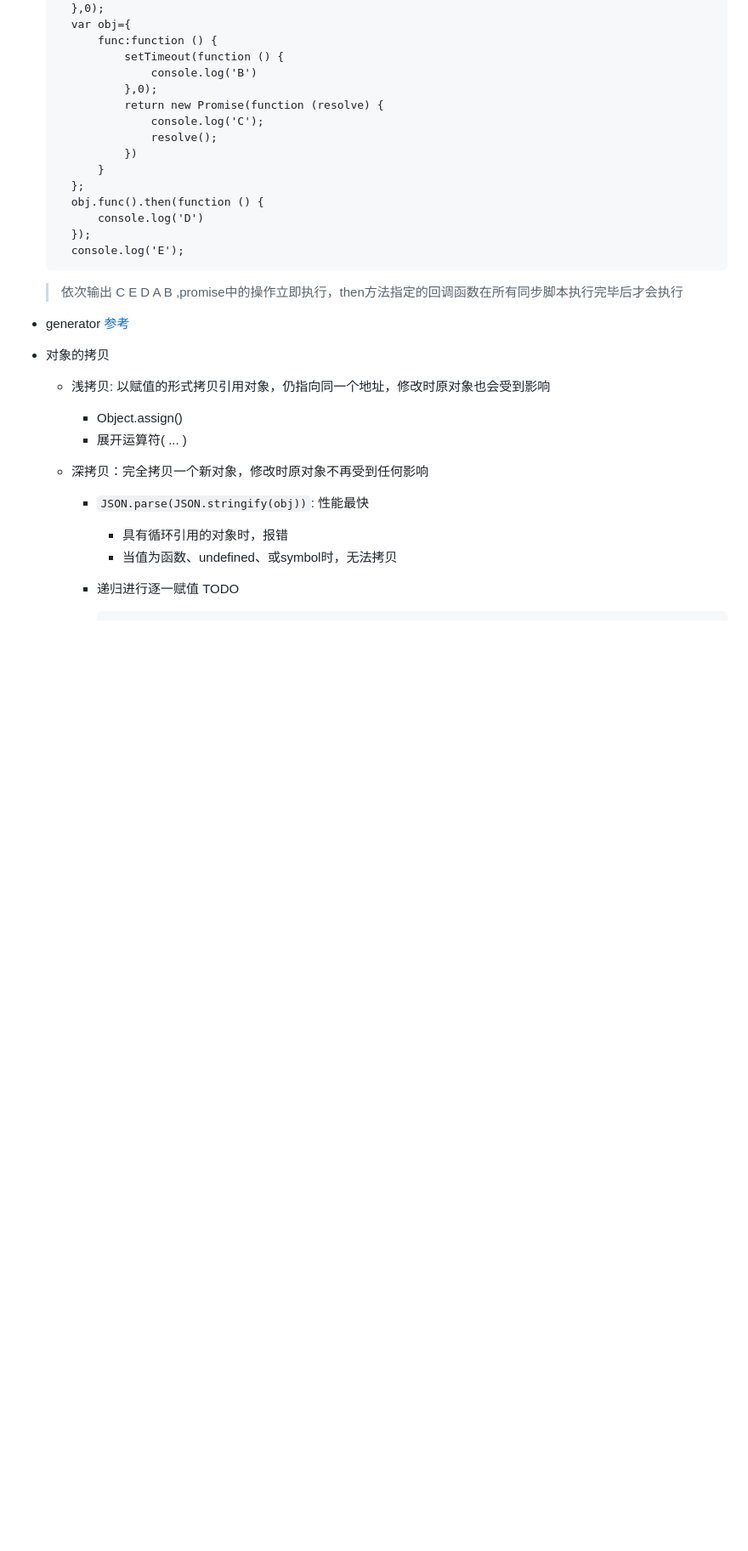
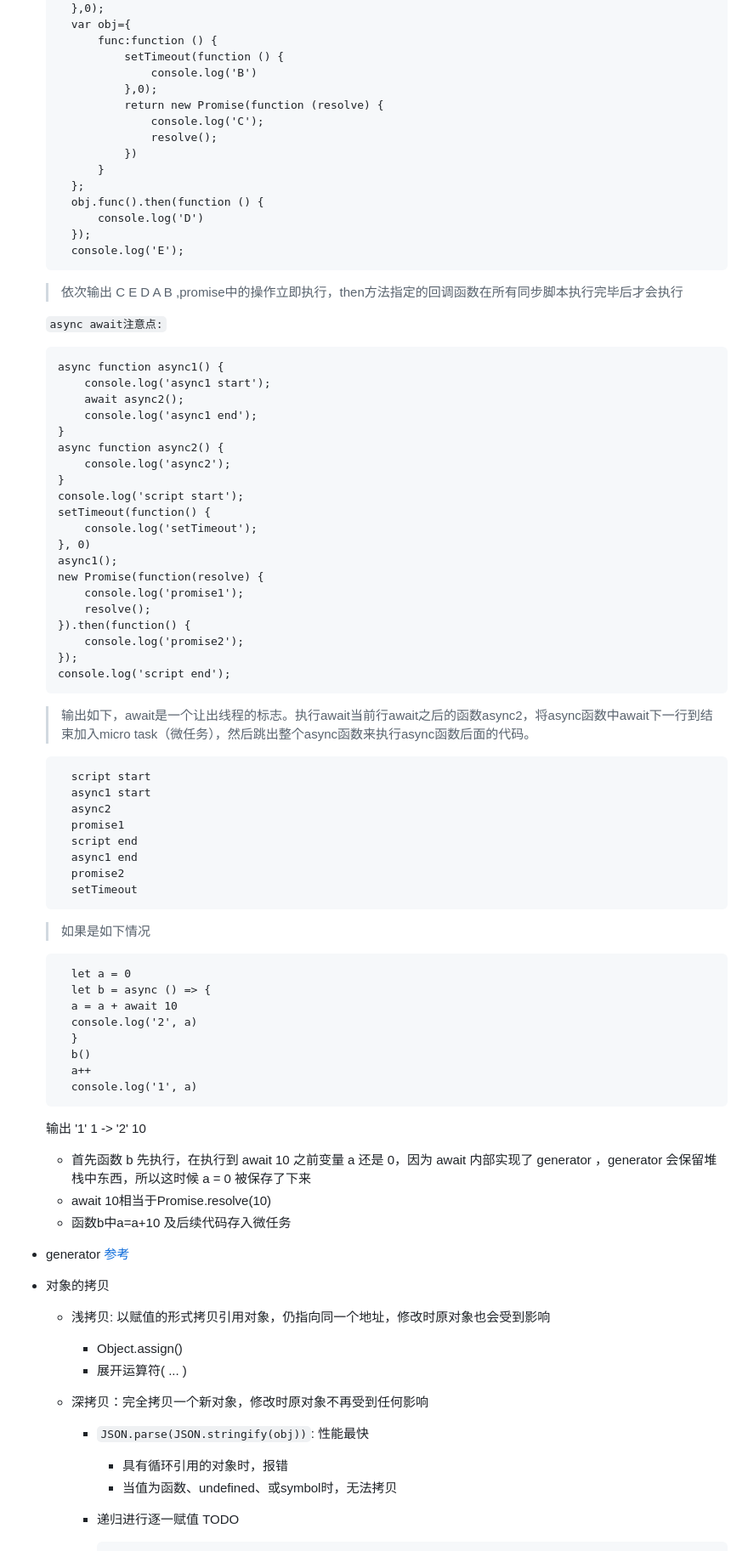
Before and after one commit to auroranara/note, a Markdown page: 面试题整理/前端题.md, the part around the change printed below. Shown: that part at 85% size. GitHub-like rendering; blank space fills up the shorter version.

````diff
--- a/面试题整理/前端题.md
+++ b/面试题整理/前端题.md
@@ -400,6 +411,58 @@
         console.log('E');
 
     > 依次输出 C E D A B ,promise中的操作立即执行，then方法指定的回调函数在所有同步脚本执行完毕后才会执行
+
+    `async await注意点:`
+    ```
+    async function async1() {
+        console.log('async1 start');
+        await async2();
+        console.log('async1 end');
+    }
+    async function async2() {
+        console.log('async2');
+    }
+    console.log('script start');
+    setTimeout(function() {
+        console.log('setTimeout');
+    }, 0)
+    async1();
+    new Promise(function(resolve) {
+        console.log('promise1');
+        resolve();
+    }).then(function() {
+        console.log('promise2');
+    });
+    console.log('script end');
+    ```
+    > 输出如下，await是一个让出线程的标志。执行await当前行await之后的函数async2，将async函数中await下一行到结束加入micro task（微任务），然后跳出整个async函数来执行async函数后面的代码。
+
+        script start
+        async1 start
+        async2
+        promise1
+        script end
+        async1 end
+        promise2
+        setTimeout
+
+    > 如果是如下情况
+
+        let a = 0
+        let b = async () => {
+        a = a + await 10
+        console.log('2', a)
+        }
+        b()
+        a++
+        console.log('1', a)
+
+    输出 '1' 1 -> '2' 10
+
+    * 首先函数 b 先执行，在执行到 await 10 之前变量 a 还是 0，因为 await 内部实现了 generator ，generator 会保留堆栈中东西，所以这时候 a = 0 被保存了下来
+    * await 10相当于Promise.resolve(10)
+    * 函数b中a=a+10 及后续代码存入微任务
+
 
 * generator [参考](http://es6.ruanyifeng.com/#docs/generator)
 
````
Also changed, not shown: other parts of 面试题整理/前端题.md (+55 -7 lines), 笔记/js/js函数.md (+114 -42 lines), 面试题整理/images/tcp01.png (added), 2 other files.
